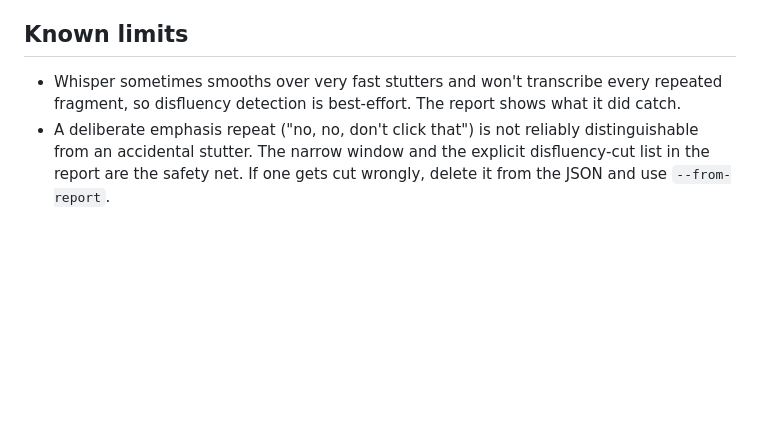
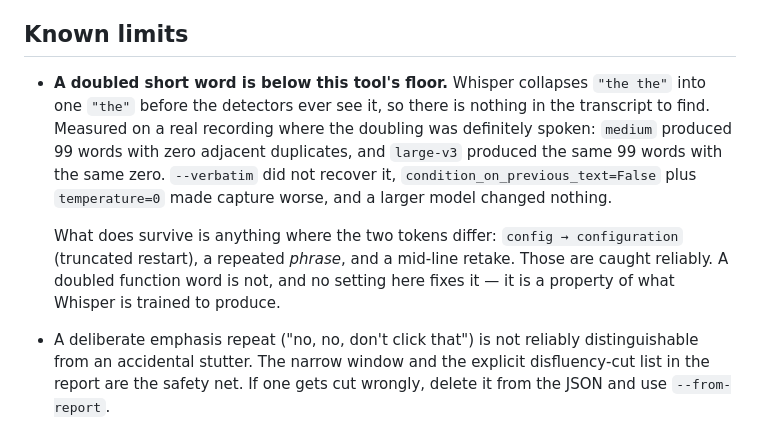
Before and after one commit to chevykt/auto-editor, a Markdown page: README.md, the part around the change. Rendered like a GitHub page; blank space fills up the shorter version.

Commit message:
docs: record that a doubled short word is below the tool's floor
Three attempts, all measured on the same real recording where the
doubling was definitely spoken:

  --verbatim               recovered restarts and retakes, not this
  condition_on_previous_text=False + temperature=0
                           made capture worse, 99 words down to 96
  --model large-v3         identical to medium - same 99 words, same
                           zero adjacent duplicates, same paraphrases,
                           several times the runtime

Whisper collapses 'the the' into one 'the' before the detectors see the
transcript, so there is nothing to find. Anything where the two tokens
differ does survive: truncated restarts, repeated phrases, mid-line
retakes. Documented as a property of what Whisper is trained to produce
rather than left as an open bug to keep chasing.

Co-Authored-By: Claude Opus 5 <noreply@anthropic.com>

```diff
--- a/README.md
+++ b/README.md
@@ -277,9 +277,19 @@ long recordings — exactly the ones this tool exists for.
 
 ## Known limits
 
-- Whisper sometimes smooths over very fast stutters and won't transcribe every
-  repeated fragment, so disfluency detection is best-effort. The report shows
-  what it did catch.
+- **A doubled short word is below this tool's floor.** Whisper collapses
+  `"the the"` into one `"the"` before the detectors ever see it, so there is
+  nothing in the transcript to find. Measured on a real recording where the
+  doubling was definitely spoken: `medium` produced 99 words with zero adjacent
+  duplicates, and `large-v3` produced the same 99 words with the same zero.
+  `--verbatim` did not recover it, `condition_on_previous_text=False` plus
+  `temperature=0` made capture worse, and a larger model changed nothing.
+
+  What does survive is anything where the two tokens differ:
+  `config → configuration` (truncated restart), a repeated *phrase*, and a
+  mid-line retake. Those are caught reliably. A doubled function word is not,
+  and no setting here fixes it — it is a property of what Whisper is trained to
+  produce.
 - A deliberate emphasis repeat ("no, no, don't click that") is not reliably
   distinguishable from an accidental stutter. The narrow window and the
   explicit disfluency-cut list in the report are the safety net. If one gets
```
